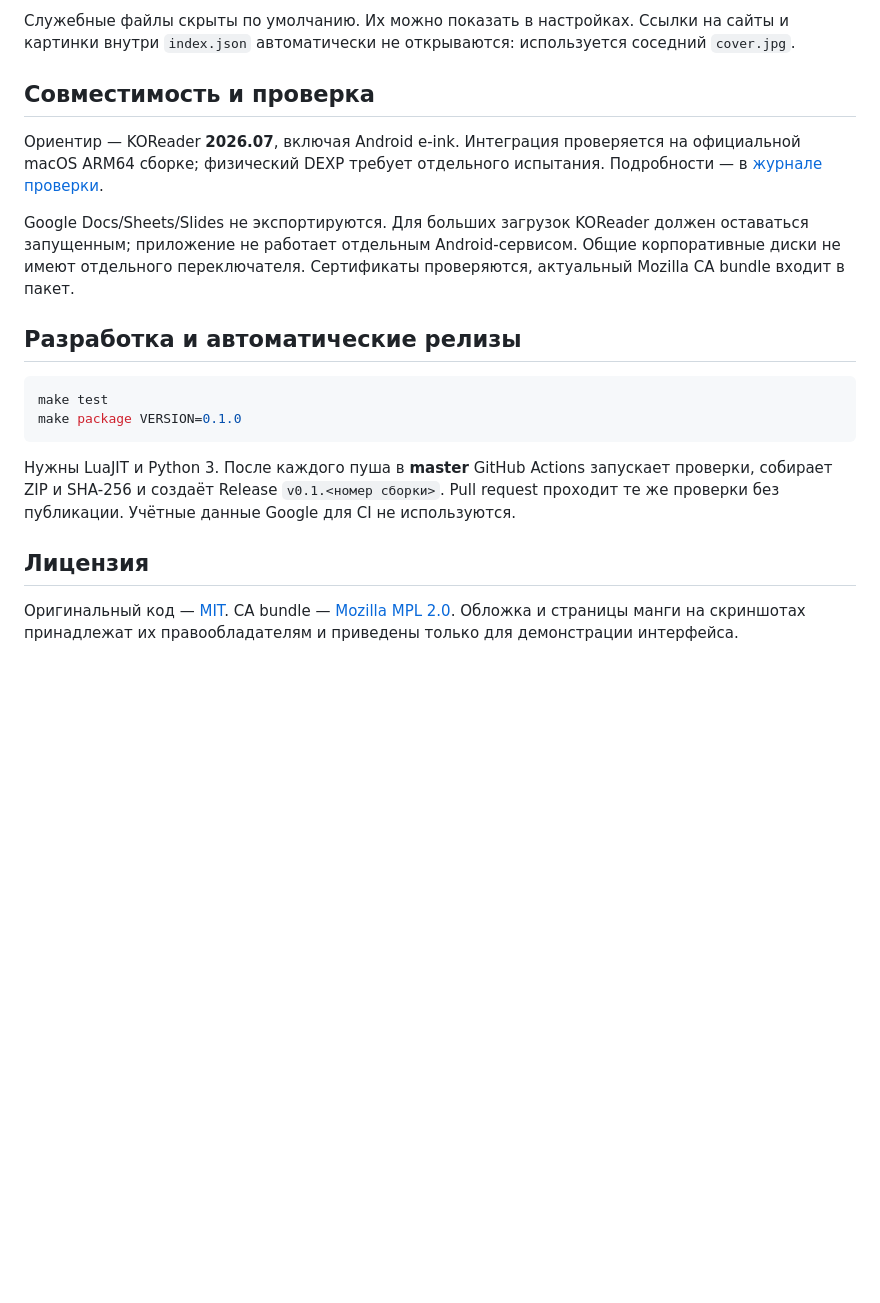
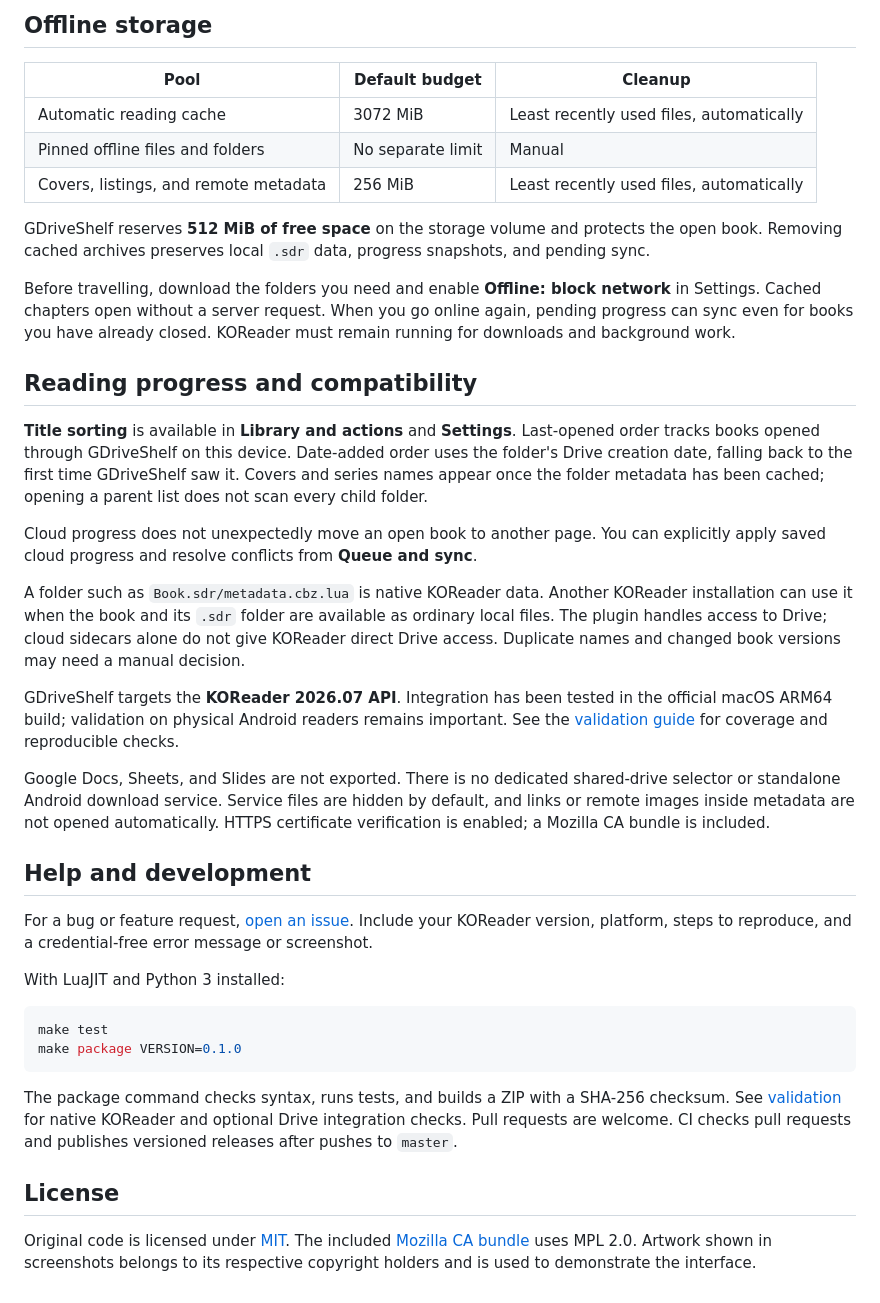
Before and after one commit to mewforest/gdriveshelf.koplugin, a Markdown page: README.md, the part around one of its changes. Rendered like a GitHub page; blank space fills up the shorter version.

````diff
--- a/README.md
+++ b/README.md
@@ -60,21 +62,41 @@ python3 tools/authorize.py --client /path/to/client.json --output /path/to/gdriv
 
-Служебные файлы скрыты по умолчанию. Их можно показать в настройках. Ссылки на сайты и картинки внутри `index.json` автоматически не открываются: используется соседний `cover.jpg`.
+## Offline storage
 
-## Совместимость и проверка
+| Pool | Default budget | Cleanup |
+| --- | --- | --- |
+| Automatic reading cache | 3072 MiB | Least recently used files, automatically |
+| Pinned offline files and folders | No separate limit | Manual |
+| Covers, listings, and remote metadata | 256 MiB | Least recently used files, automatically |
 
-Ориентир — KOReader **2026.07**, включая Android e-ink. Интеграция проверяется на официальной macOS ARM64 сборке; физический DEXP требует отдельного испытания. Подробности — в [журнале проверки](docs/validation.md).
+GDriveShelf reserves **512 MiB of free space** on the storage volume and protects the open book. Removing cached archives preserves local `.sdr` data, progress snapshots, and pending sync.
 
-Google Docs/Sheets/Slides не экспортируются. Для больших загрузок KOReader должен оставаться запущенным; приложение не работает отдельным Android-сервисом. Общие корпоративные диски не имеют отдельного переключателя. Сертификаты проверяются, актуальный Mozilla CA bundle входит в пакет.
+Before travelling, download the folders you need and enable **Offline: block network** in Settings. Cached chapters open without a server request. When you go online again, pending progress can sync even for books you have already closed. KOReader must remain running for downloads and background work.
 
-## Разработка и автоматические релизы
+## Reading progress and compatibility
+
+**Title sorting** is available in **Library and actions** and **Settings**. Last-opened order tracks books opened through GDriveShelf on this device. Date-added order uses the folder's Drive creation date, falling back to the first time GDriveShelf saw it. Covers and series names appear once the folder metadata has been cached; opening a parent list does not scan every child folder.
+
+Cloud progress does not unexpectedly move an open book to another page. You can explicitly apply saved cloud progress and resolve conflicts from **Queue and sync**.
+
+A folder such as `Book.sdr/metadata.cbz.lua` is native KOReader data. Another KOReader installation can use it when the book and its `.sdr` folder are available as ordinary local files. The plugin handles access to Drive; cloud sidecars alone do not give KOReader direct Drive access. Duplicate names and changed book versions may need a manual decision.
+
+GDriveShelf targets the **KOReader 2026.07 API**. Integration has been tested in the official macOS ARM64 build; validation on physical Android readers remains important. See the [validation guide](docs/validation.md) for coverage and reproducible checks.
+
+Google Docs, Sheets, and Slides are not exported. There is no dedicated shared-drive selector or standalone Android download service. Service files are hidden by default, and links or remote images inside metadata are not opened automatically. HTTPS certificate verification is enabled; a Mozilla CA bundle is included.
+
+## Help and development
+
+For a bug or feature request, [open an issue](../../issues). Include your KOReader version, platform, steps to reproduce, and a credential-free error message or screenshot.
+
+With LuaJIT and Python 3 installed:
 
 ```sh
 make test
 make package VERSION=0.1.0
 ```
 
-Нужны LuaJIT и Python 3. После каждого пуша в **master** GitHub Actions запускает проверки, собирает ZIP и SHA-256 и создаёт Release `v0.1.<номер сборки>`. Pull request проходит те же проверки без публикации. Учётные данные Google для CI не используются.
+The package command checks syntax, runs tests, and builds a ZIP with a SHA-256 checksum. See [validation](docs/validation.md) for native KOReader and optional Drive integration checks. Pull requests are welcome. CI checks pull requests and publishes versioned releases after pushes to `master`.
 
-## Лицензия
+## License
 
-Оригинальный код — [MIT](LICENSE). CA bundle — [Mozilla MPL 2.0](gdriveshelf.koplugin/CA-BUNDLE.md). Обложка и страницы манги на скриншотах принадлежат их правообладателям и приведены только для демонстрации интерфейса.
+Original code is licensed under [MIT](LICENSE). The included [Mozilla CA bundle](gdriveshelf.koplugin/CA-BUNDLE.md) uses MPL 2.0. Artwork shown in screenshots belongs to its respective copyright holders and is used to demonstrate the interface.
````
Also changed, not shown: other parts of README.md (+45 -43 lines), README.ru.md (added, +102 -0 lines), docs/authentication.md (+40 -18 lines), docs/authentication.ru.md (added, +55 -0 lines), docs/branding.md (added, +18 -0 lines), docs/validation.md (+60 -33 lines), gdriveshelf.koplugin/resources/logo.png (added), 13 other files.
